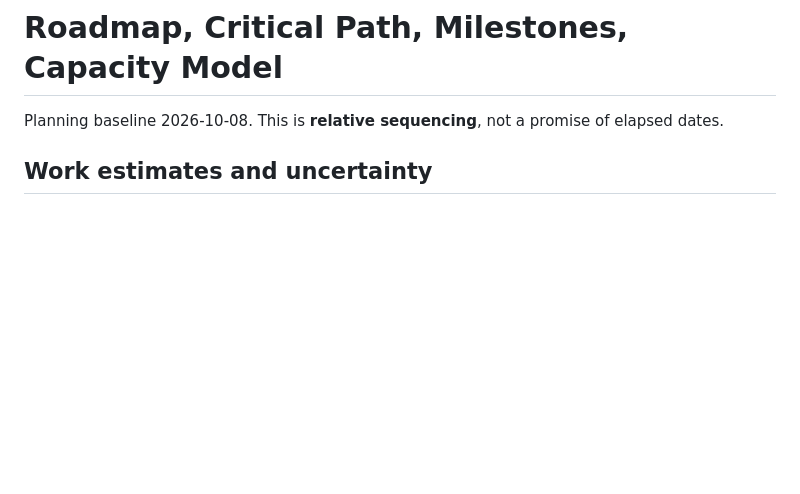
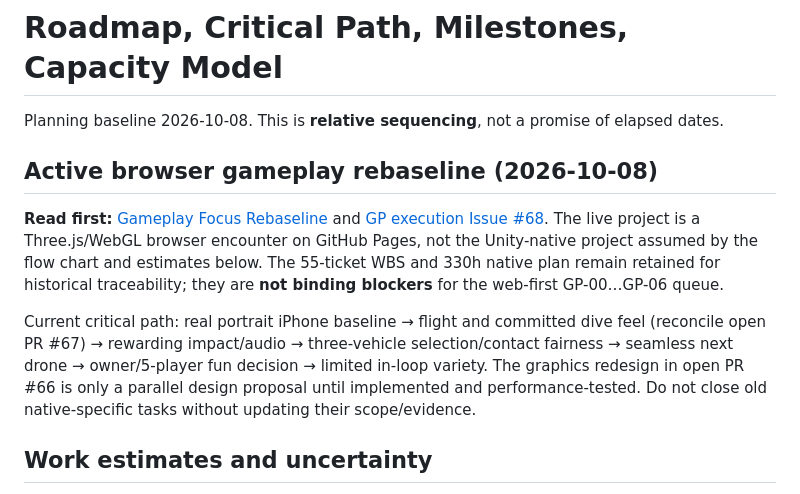
Before and after one commit to statego2/War-Drone-Sim, a Markdown page: docs/03_ROADMAP_AND_GATES.md, the part around the change. Rendered like a GitHub page; blank space fills up the shorter version.

Commit message:
docs: point docs/03_ROADMAP_AND_GATES.md to active browser gameplay rebaseline

```diff
--- a/docs/03_ROADMAP_AND_GATES.md
+++ b/docs/03_ROADMAP_AND_GATES.md
@@ -1,5 +1,11 @@
 # Roadmap, Critical Path, Milestones, Capacity Model
 Planning baseline 2026-10-08. This is **relative sequencing**, not a promise of elapsed dates.
+
+## Active browser gameplay rebaseline (2026-10-08)
+
+**Read first:** [Gameplay Focus Rebaseline](27_GAMEPLAY_FOCUS_PLAN.md) and [GP execution Issue #68](https://github.com/statego2/War-Drone-Sim/issues/68). The live project is a Three.js/WebGL browser encounter on GitHub Pages, not the Unity-native project assumed by the flow chart and estimates below. The 55-ticket WBS and 330h native plan remain retained for historical traceability; they are **not binding blockers** for the web-first GP-00…GP-06 queue.
+
+Current critical path: real portrait iPhone baseline → flight and committed dive feel (reconcile open PR #67) → rewarding impact/audio → three-vehicle selection/contact fairness → seamless next drone → owner/5-player fun decision → limited in-loop variety. The graphics redesign in open PR #66 is only a parallel design proposal until implemented and performance-tested. Do not close old native-specific tasks without updating their scope/evidence.
 
 ## Work estimates and uncertainty
 Estimates are **single-developer focused engineering hours**, excluding wait for app review, owner feedback, external QA scheduling, troubleshooting unknown hardware and graphics labor beyond noted asset integration. Add 30–50% contingency for a first engine/mobile project. Several tasks depend on purchasing/licenses and on-screen UX playtesting.
```
